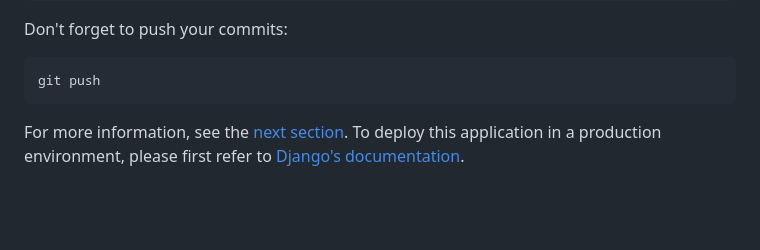
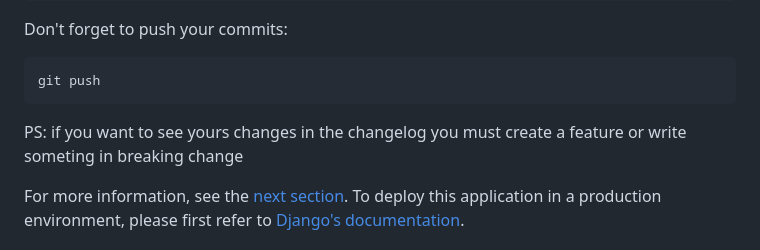
Before and after one commit to UNamurCSFaculty/2324_INFOM126_GROUPE_03, a Markdown page: README.md, the part around the change. Rendered like a GitHub page; blank space fills up the shorter version.

Commit message:
docs(README): add information about commitizen

````diff
--- a/README.md
+++ b/README.md
@@ -72,6 +72,8 @@ Don't forget to push your commits:
 ```console
 git push
 ```
+
+PS: if you want to see yours changes in the changelog you must create a feature or write someting in breaking change
 
 
 
````
